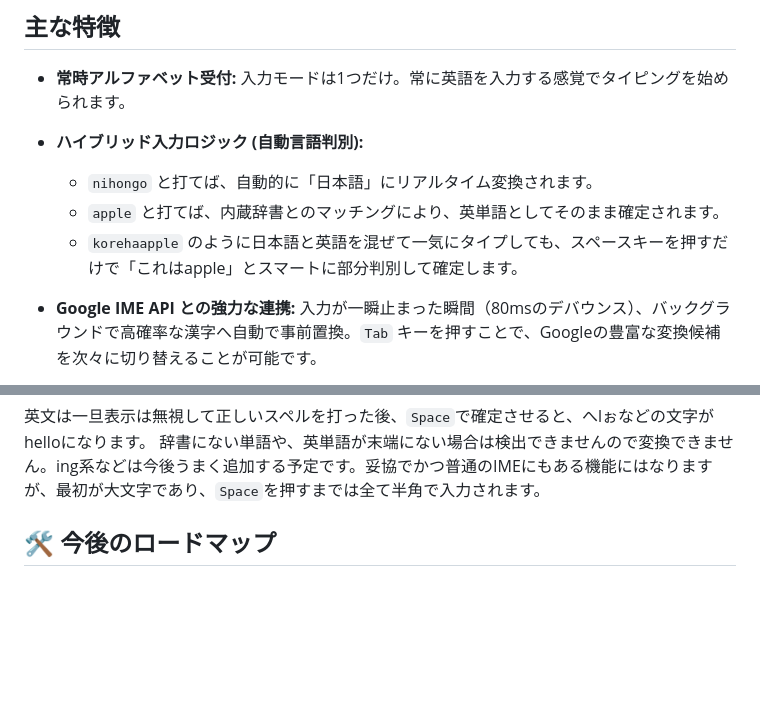
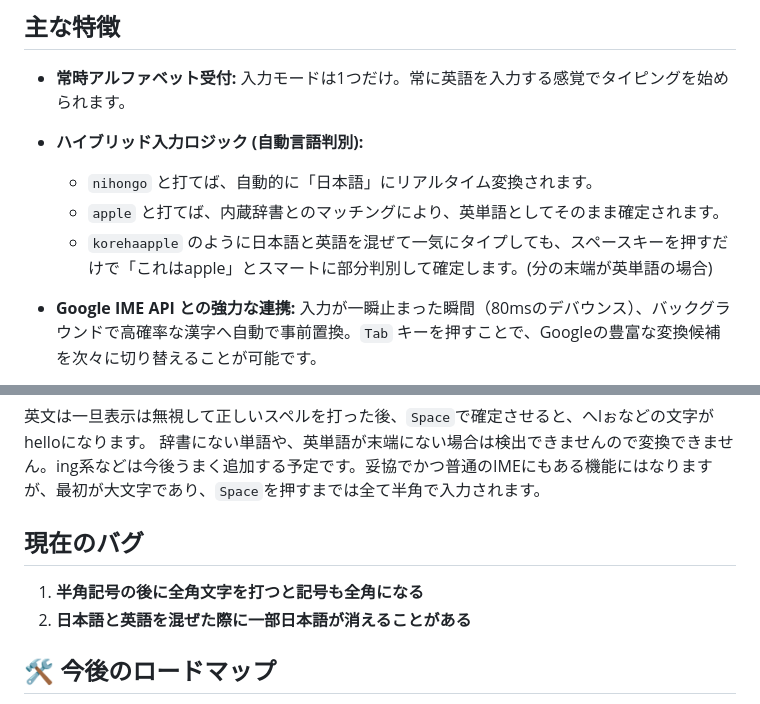
Before and after one commit to Cinnamon-jp/iIME, a Markdown page: README.md, 2 parts joined by grey strips. Drawn GitHub-style; blank space fills up the shorter version.

```diff
--- a/README.md
+++ b/README.md
@@ -16,7 +16,7 @@
 * **ハイブリッド入力ロジック (自動言語判別):**
   * `nihongo` と打てば、自動的に「日本語」にリアルタイム変換されます。
   * `apple` と打てば、内蔵辞書とのマッチングにより、英単語としてそのまま確定されます。
-  * `korehaapple` のように日本語と英語を混ぜて一気にタイプしても、スペースキーを押すだけで「これはapple」とスマートに部分判別して確定します。
+  * `korehaapple` のように日本語と英語を混ぜて一気にタイプしても、スペースキーを押すだけで「これはapple」とスマートに部分判別して確定します。(分の末端が英単語の場合)
 * **Google IME API との強力な連携:** 入力が一瞬止まった瞬間（80msのデバウンス）、バックグラウンドで高確率な漢字へ自動で事前置換。`Tab` キーを押すことで、Googleの豊富な変換候補を次々に切り替えることが可能です。
 * **インテリジェントなスペース・Shift挙動:**
   * `Shift` キーを押しながらタイピングすると、一時的な「英語モード」へ即座に突入。
@@ -101,7 +101,9 @@ git clone https://github.com/Cinnamon-jp/iIME.git
 英文は一旦表示は無視して正しいスペルを打った後、`Space`で確定させると、へlぉなどの文字がhelloになります。
 辞書にない単語や、英単語が末端にない場合は検出できませんので変換できません。ing系などは今後うまく追加する予定です。妥協でかつ普通のIMEにもある機能にはなりますが、最初が大文字であり、`Space`を押すまでは全て半角で入力されます。
 
-
+## 現在のバグ
+1. **半角記号の後に全角文字を打つと記号も全角になる**
+2. **日本語と英語を混ぜた際に一部日本語が消えることがある**
 
 ## 🛠 今後のロードマップ
 
```
